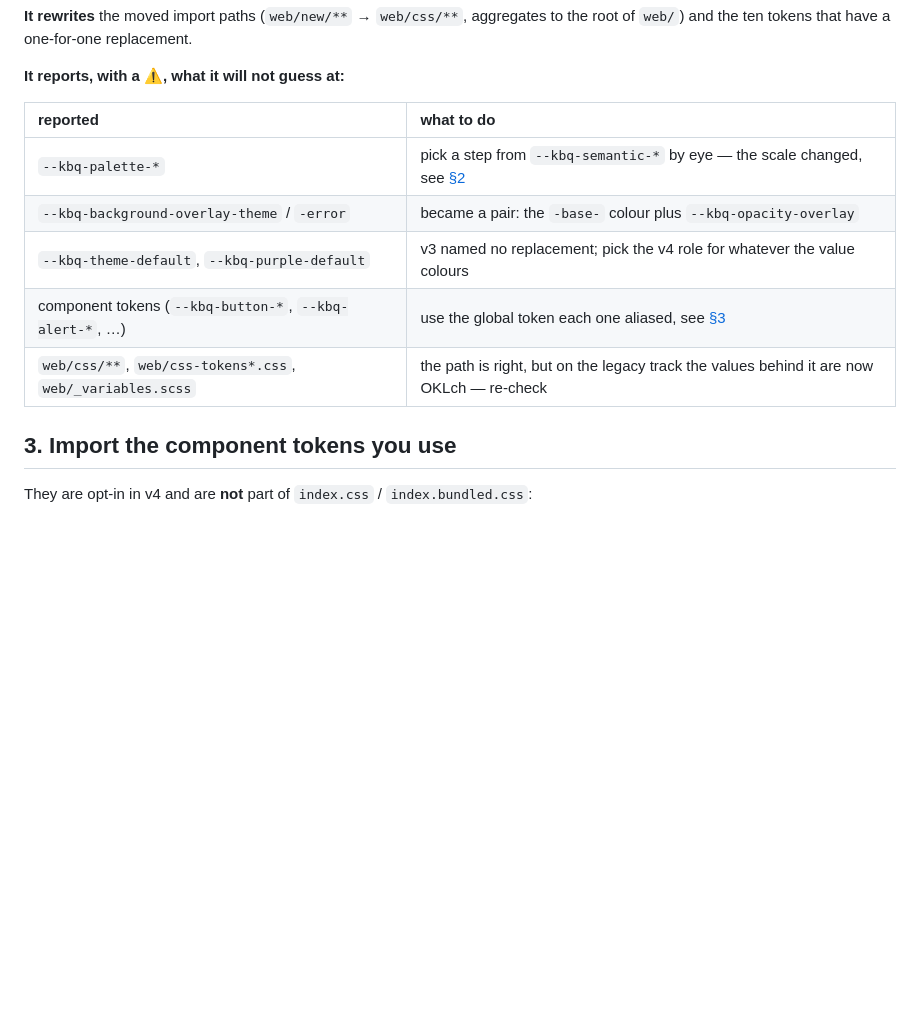
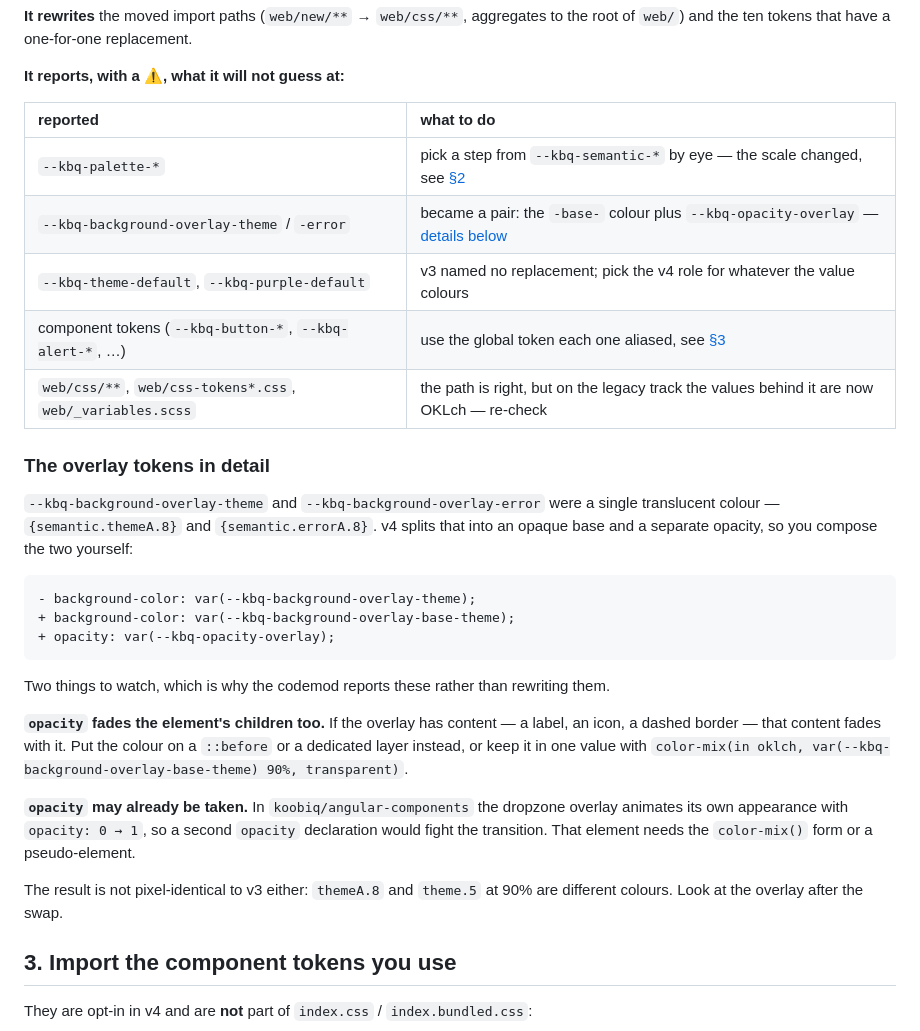
Before and after one commit to koobiq/design-tokens, a Markdown page: MIGRATION.md, the part around the change. Rendered like a GitHub page; blank space fills up the shorter version.

Commit message:
docs: cover the overlay token split properly in MIGRATION (#DS-3002)
A table cell said the pair replaces the old token, which is true and not enough to act on.

The old token was one translucent colour; v4 has an opaque base and a separate opacity, so the
caller composes them — and the obvious composition has two traps. `opacity` fades the element's
children, so an overlay carrying a label or a dashed border fades those too. And `opacity` may
already be spoken for: the dropzone overlay in koobiq/angular-components animates its own
appearance with it, so a second declaration fights the transition. Both are why the codemod
reports these instead of rewriting them.

`color-mix(in oklch, <base> 90%, transparent)` is offered for those cases. Checked in a browser
that it resolves to the same thing as writing the alpha by hand, rather than mixing toward
transparent black:

    color-mix(in oklch, oklch(55% 0.17 260) 90%, transparent) → oklch(0.55 0.17 260 / 0.9)

Also says outright that the swap is not pixel-identical — themeA.8 and theme.5 at 90% are
different colours — since a migration guide that implies otherwise invites people not to look.

````diff
--- a/MIGRATION.md
+++ b/MIGRATION.md
@@ -26,13 +26,38 @@ package, pass `--tokens node_modules/@koobiq/design-tokens/web`.
 
 **It reports, with a ⚠, what it will not guess at:**
 
-| reported                                                   | what to do                                                                                                      |
-| :--------------------------------------------------------- | :-------------------------------------------------------------------------------------------------------------- |
-| `--kbq-palette-*`                                          | pick a step from `--kbq-semantic-*` by eye — the scale changed, see [§2](./README.md#2-the-old-palette-is-gone) |
-| `--kbq-background-overlay-theme` / `-error`                | became a pair: the `-base-` colour plus `--kbq-opacity-overlay`                                                 |
-| `--kbq-theme-default`, `--kbq-purple-default`              | v3 named no replacement; pick the v4 role for whatever the value colours                                        |
-| component tokens (`--kbq-button-*`, `--kbq-alert-*`, …)    | use the global token each one aliased, see [§3](./README.md#3-component-tokens-are-gone)                        |
-| `web/css/**`, `web/css-tokens*.css`, `web/_variables.scss` | the path is right, but on the legacy track the values behind it are now OKLch — re-check                        |
+| reported                                                   | what to do                                                                                                       |
+| :--------------------------------------------------------- | :--------------------------------------------------------------------------------------------------------------- |
+| `--kbq-palette-*`                                          | pick a step from `--kbq-semantic-*` by eye — the scale changed, see [§2](./README.md#2-the-old-palette-is-gone)  |
+| `--kbq-background-overlay-theme` / `-error`                | became a pair: the `-base-` colour plus `--kbq-opacity-overlay` — [details below](#the-overlay-tokens-in-detail) |
+| `--kbq-theme-default`, `--kbq-purple-default`              | v3 named no replacement; pick the v4 role for whatever the value colours                                         |
+| component tokens (`--kbq-button-*`, `--kbq-alert-*`, …)    | use the global token each one aliased, see [§3](./README.md#3-component-tokens-are-gone)                         |
+| `web/css/**`, `web/css-tokens*.css`, `web/_variables.scss` | the path is right, but on the legacy track the values behind it are now OKLch — re-check                         |
+
+### The overlay tokens in detail
+
+`--kbq-background-overlay-theme` and `--kbq-background-overlay-error` were a single translucent
+colour — `{semantic.themeA.8}` and `{semantic.errorA.8}`. v4 splits that into an opaque base and
+a separate opacity, so you compose the two yourself:
+
+```diff
+- background-color: var(--kbq-background-overlay-theme);
++ background-color: var(--kbq-background-overlay-base-theme);
++ opacity: var(--kbq-opacity-overlay);
+```
+
+Two things to watch, which is why the codemod reports these rather than rewriting them.
+
+**`opacity` fades the element's children too.** If the overlay has content — a label, an icon,
+a dashed border — that content fades with it. Put the colour on a `::before` or a dedicated
+layer instead, or keep it in one value with `color-mix(in oklch, var(--kbq-background-overlay-base-theme) 90%, transparent)`.
+
+**`opacity` may already be taken.** In `koobiq/angular-components` the dropzone overlay animates
+its own appearance with `opacity: 0 → 1`, so a second `opacity` declaration would fight the
+transition. That element needs the `color-mix()` form or a pseudo-element.
+
+The result is not pixel-identical to v3 either: `themeA.8` and `theme.5` at 90% are different
+colours. Look at the overlay after the swap.
 
 ## 3. Import the component tokens you use
 
````
